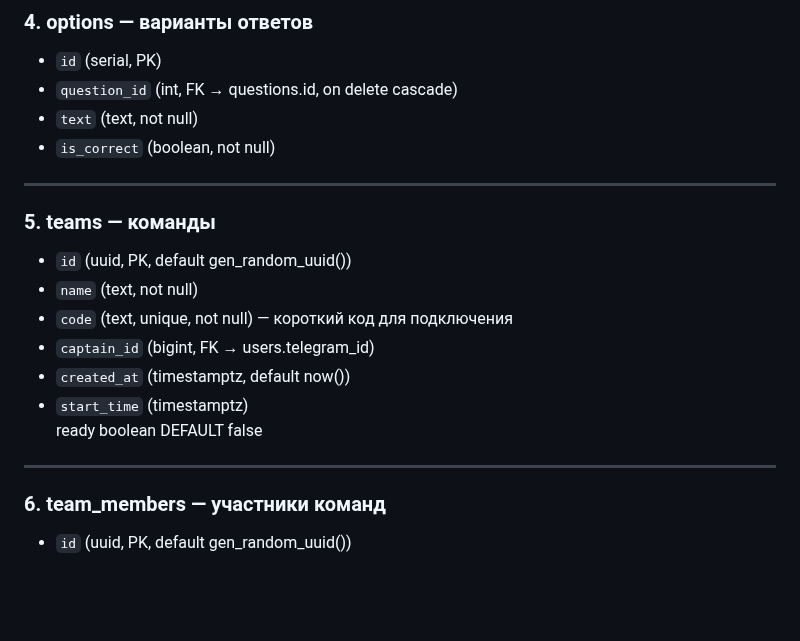
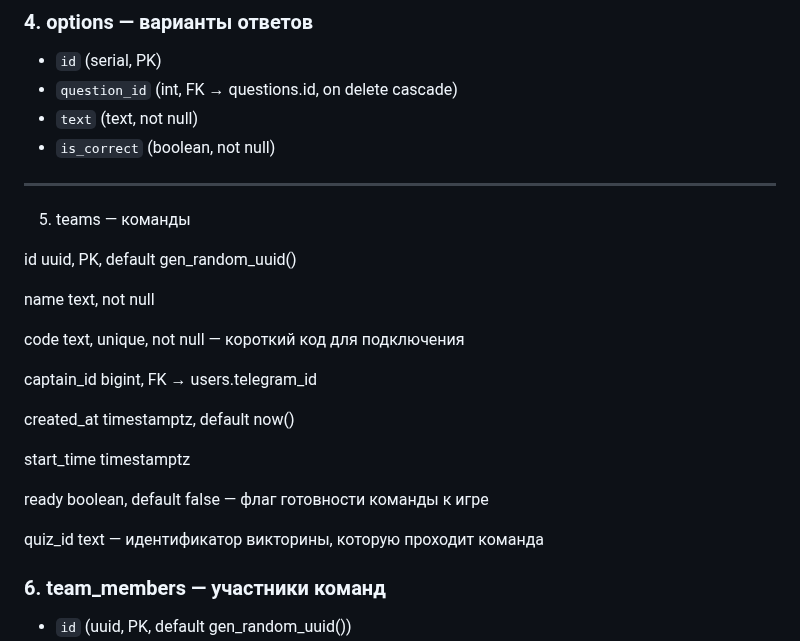
Before and after one commit to Atubu88/quiz, a Markdown page: webapp/CONTRIBUTING.md, the part around the change. Rendered like a GitHub page; blank space fills up the shorter version.

Commit message:
умение выбоать квиз

```diff
--- a/webapp/CONTRIBUTING.md
+++ b/webapp/CONTRIBUTING.md
@@ -41,15 +41,23 @@
 
 ---
 
-### 5. teams — команды
-- `id` (uuid, PK, default gen_random_uuid())
-- `name` (text, not null)
-- `code` (text, unique, not null) — короткий код для подключения
-- `captain_id` (bigint, FK → users.telegram_id)
-- `created_at` (timestamptz, default now())
-- `start_time` (timestamptz)
-   ready boolean DEFAULT false
----
+5. teams — команды
+
+id uuid, PK, default gen_random_uuid()
+
+name text, not null
+
+code text, unique, not null — короткий код для подключения
+
+captain_id bigint, FK → users.telegram_id
+
+created_at timestamptz, default now()
+
+start_time timestamptz
+
+ready boolean, default false — флаг готовности команды к игре
+
+quiz_id text — идентификатор викторины, которую проходит команда
 
 ### 6. team_members — участники команд
 - `id` (uuid, PK, default gen_random_uuid())
```
